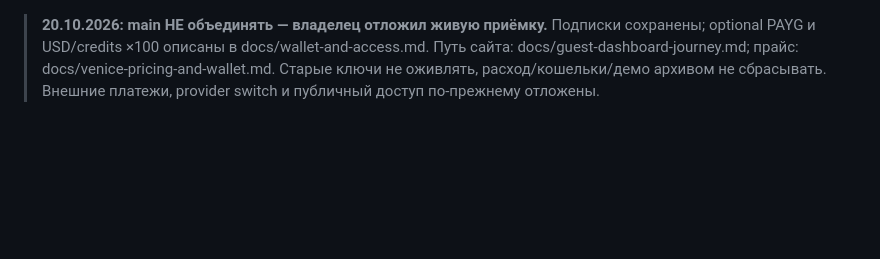
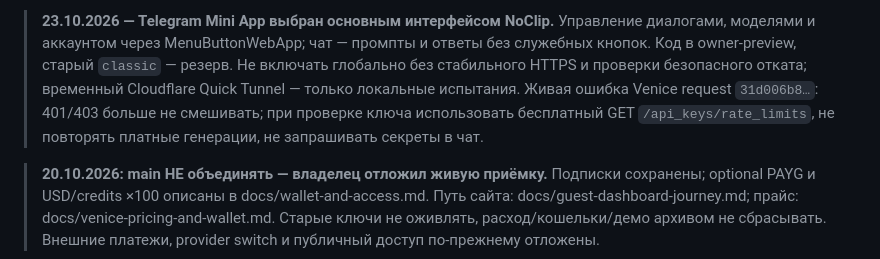
Before and after one commit to DeepDlueIV/shluz, a Markdown page: AGENTS.md, the part around the change. GitHub-like rendering; blank space fills up the shorter version.

Commit message:
docs(telegram): mark owner-approved Mini App as primary UX with safe classic fallback

```diff
--- a/AGENTS.md
+++ b/AGENTS.md
@@ -1,3 +1,12 @@
+> **23.10.2026 — Telegram Mini App выбран основным интерфейсом NoClip.**
+> Управление диалогами, моделями и аккаунтом через MenuButtonWebApp; чат — промпты
+> и ответы без служебных кнопок. Код в owner-preview, старый `classic` — резерв.
+> Не включать глобально без стабильного HTTPS и проверки безопасного отката;
+> временный Cloudflare Quick Tunnel — только локальные испытания.
+> Живая ошибка Venice request `31d006b8…`: 401/403 больше не смешивать;
+> при проверке ключа использовать бесплатный GET `/api_keys/rate_limits`,
+> не повторять платные генерации, не запрашивать секреты в чат.
+
 > **20.10.2026: main НЕ объединять — владелец отложил живую приёмку.**
 > Подписки сохранены; optional PAYG и USD/credits ×100 описаны в docs/wallet-and-access.md.
 > Путь сайта: docs/guest-dashboard-journey.md; прайс: docs/venice-pricing-and-wallet.md.
```
